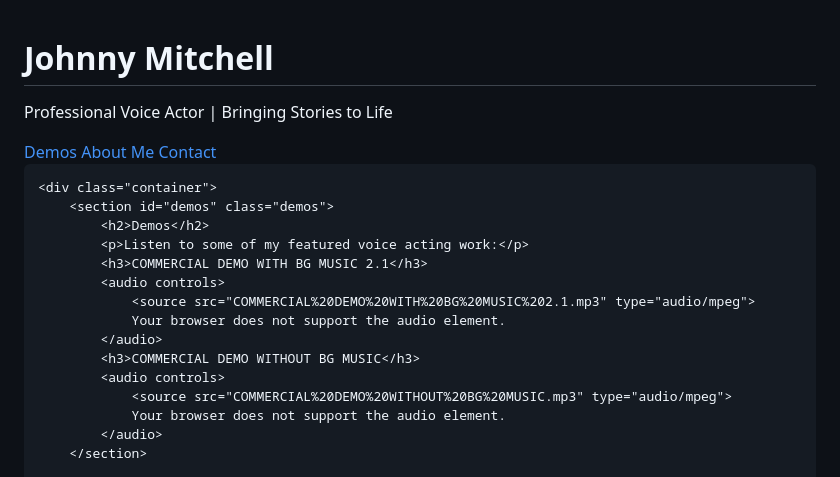
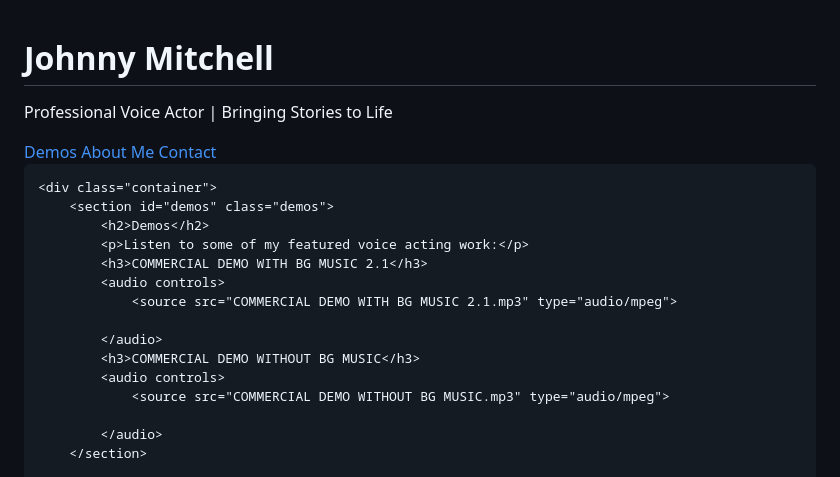
Before and after one commit to CryptoandCaviar/vocal-acting-portfolio, a Markdown page: README.md, the part around the change. GitHub-like rendering.

```diff
--- a/README.md
+++ b/README.md
@@ -1,4 +1,4 @@
-
+<!DOCTYPE html>
 <html lang="en">
 <head>
     <meta charset="UTF-8">
@@ -98,13 +98,13 @@
             <p>Listen to some of my featured voice acting work:</p>
             <h3>COMMERCIAL DEMO WITH BG MUSIC 2.1</h3>
             <audio controls>
-                <source src="COMMERCIAL%20DEMO%20WITH%20BG%20MUSIC%202.1.mp3" type="audio/mpeg">
-                Your browser does not support the audio element.
+                <source src="COMMERCIAL DEMO WITH BG MUSIC 2.1.mp3" type="audio/mpeg">
+
             </audio>
             <h3>COMMERCIAL DEMO WITHOUT BG MUSIC</h3>
             <audio controls>
-                <source src="COMMERCIAL%20DEMO%20WITHOUT%20BG%20MUSIC.mp3" type="audio/mpeg">
-                Your browser does not support the audio element.
+                <source src="COMMERCIAL DEMO WITHOUT BG MUSIC.mp3" type="audio/mpeg">
+
             </audio>
         </section>
 
```
